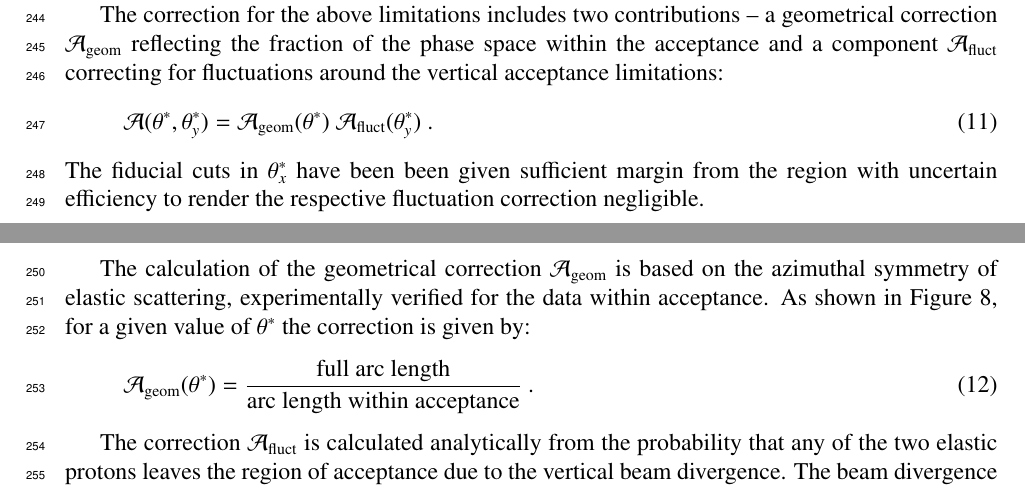
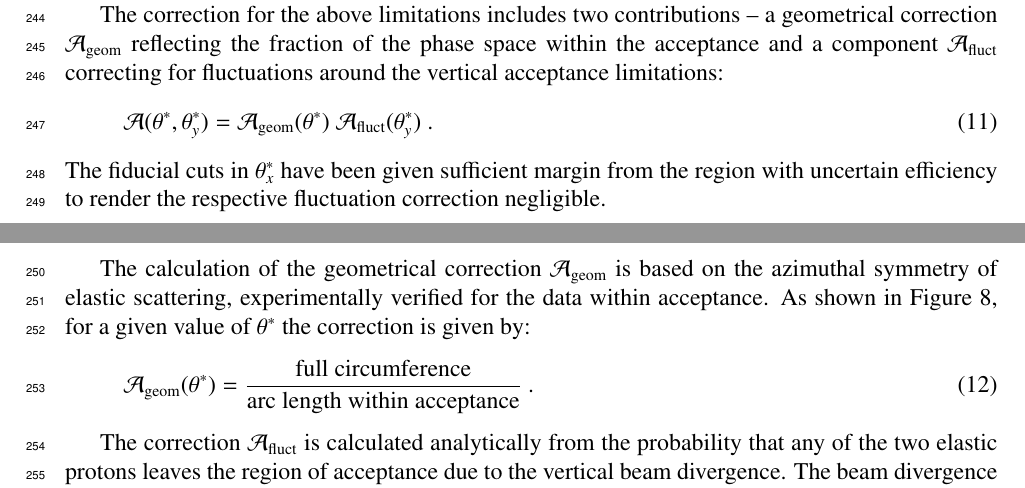
Before and after one commit to jan-kaspar/publications, a LaTeX paper (2013/1km paper/elastic_1km_npb.tex, which reads 2013/1km paper/differential_cross_section.tex): two parts of pages 13 and 14 of 35, joined at a grey line, cut so that both start at the same text. Compiled offline with pdfLaTeX.

Commit message:
merger
git-svn-id: svn+ssh://svn.cern.ch/reps/totem/trunk/user/jkaspar/publications@11535 4525493e-7705-40b1-a816-d608a930855b

```diff
--- a/2013/1km paper/differential_cross_section.tex
+++ b/2013/1km paper/differential_cross_section.tex
@@ -234,13 +234,13 @@ The correction for the above limitations includes two contributions -- a geometr
 \begin{equation}
 {\cal A}(\theta^*, \theta_y^*) = {\cal A}_{\rm geom}(\theta^*)\ {\cal A}_{\rm fluct}(\theta_y^*)\ .
 \end{equation}
-The fiducial cuts in $\theta_x^*$ have been been given sufficient margin from the region with uncertain efficiency to render the respective fluctuation correction negligible.
+The fiducial cuts in $\theta_x^*$ have been given sufficient margin from the region with uncertain efficiency to render the respective fluctuation correction negligible.
 
 The calculation of the geometrical correction ${\cal A}_{\rm geom}$ is based on the azimuthal symmetry of elastic scattering, experimentally verified for the data within acceptance. As shown in Figure \ref{fig:acc corr princ}, for a given value of $\theta^*$ the correction is given by:
 \begin{equation}
 \label{eq:acc geom}
 {\cal A_{\rm geom}}(\theta^*) = {
-	\hbox{full arc length}\over
+	\hbox{full circumference}\over
 	\hbox{arc length within acceptance}
 } \ .
 \end{equation}
```
